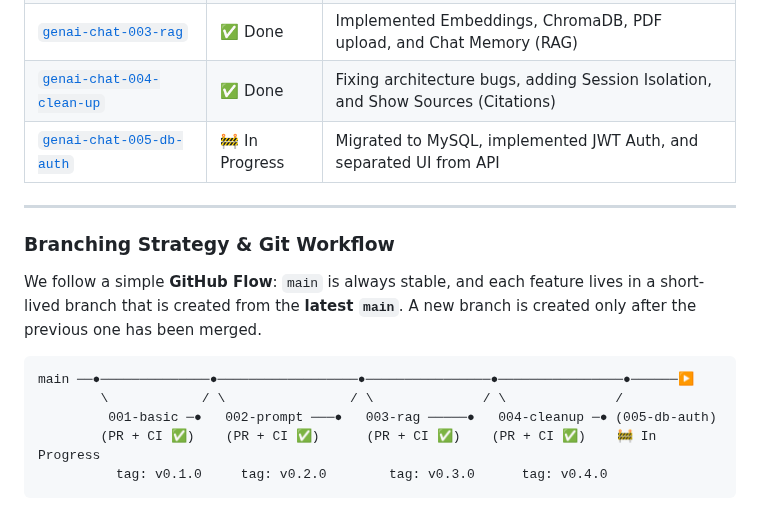
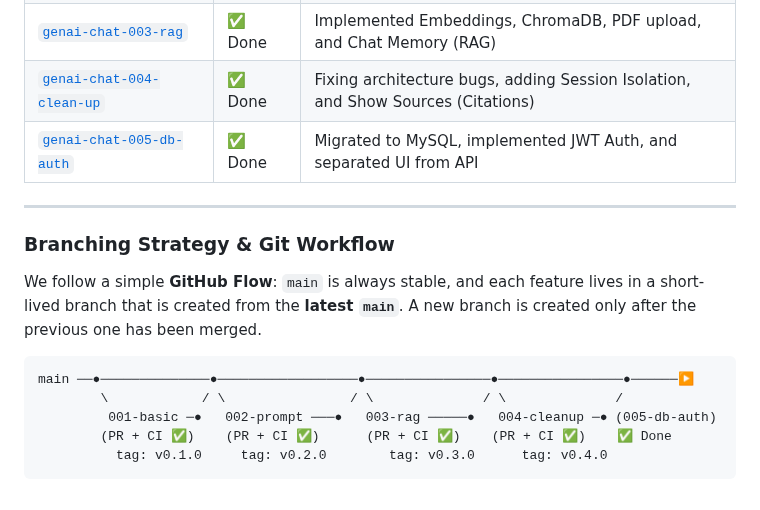
Before and after one commit to jprsurendra/genai-chat-django, a Markdown page: README.md, the part around one of its changes. Drawn GitHub-style.

````diff
--- a/README.md
+++ b/README.md
@@ -460,7 +460,7 @@ Each branch builds on the previous one. This section records **what changed in e
 | [`genai-chat-002-system-prompt`](README.002.md) | ✅ Done | Improved system prompt and fixed identity confusion |
 | [`genai-chat-003-rag`](README.003.md) | ✅ Done | Implemented Embeddings, ChromaDB, PDF upload, and Chat Memory (RAG) |
 | [`genai-chat-004-clean-up`](README.004.md) | ✅ Done | Fixing architecture bugs, adding Session Isolation, and Show Sources (Citations) |
-| [`genai-chat-005-db-auth`](README.005.md) | 🚧 In Progress | Migrated to MySQL, implemented JWT Auth, and separated UI from API |
+| [`genai-chat-005-db-auth`](README.005.md) | ✅ Done | Migrated to MySQL, implemented JWT Auth, and separated UI from API |
 ---
 
 
@@ -472,7 +472,7 @@ We follow a simple **GitHub Flow**: `main` is always stable, and each feature li
 main ──●──────────────●──────────────────●────────────────●────────────────●──────▶
         \            / \                / \              / \              /
          001-basic ─●   002-prompt ───●   003-rag ─────●   004-cleanup ─● (005-db-auth)
-        (PR + CI ✅)    (PR + CI ✅)      (PR + CI ✅)    (PR + CI ✅)    🚧 In Progress
+        (PR + CI ✅)    (PR + CI ✅)      (PR + CI ✅)    (PR + CI ✅)    ✅ Done
           tag: v0.1.0     tag: v0.2.0        tag: v0.3.0      tag: v0.4.0
 ```
 
````
Also changed, not shown: other parts of README.md (+1 -1 lines), README.005.md (+1 -1 lines).
